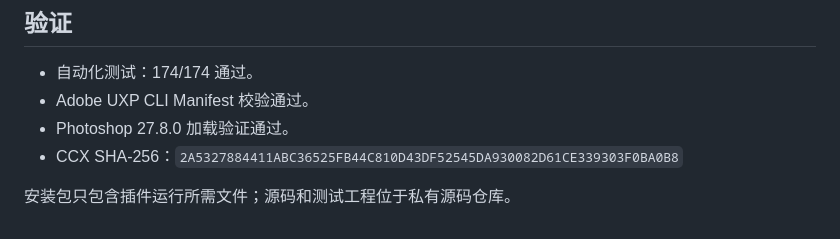
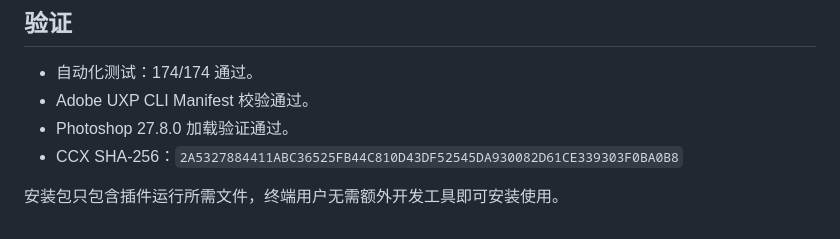
Before and after one commit to Homer79980/ps-slicer-releases, a Markdown page: docs/release-notes-v1.0.28.md, the part around the change. Rendered like a GitHub page.

```diff
--- a/docs/release-notes-v1.0.28.md
+++ b/docs/release-notes-v1.0.28.md
@@ -15,4 +15,4 @@
 - Photoshop 27.8.0 加载验证通过。
 - CCX SHA-256：`2A5327884411ABC36525FB44C810D43DF52545DA930082D61CE339303F0BA0B8`
 
-安装包只包含插件运行所需文件；源码和测试工程位于私有源码仓库。
+安装包只包含插件运行所需文件，终端用户无需额外开发工具即可安装使用。
```
Also changed, not shown: README.md (+0 -8 lines), docs/images/main-panel.png, docs/images/review-window.png.
